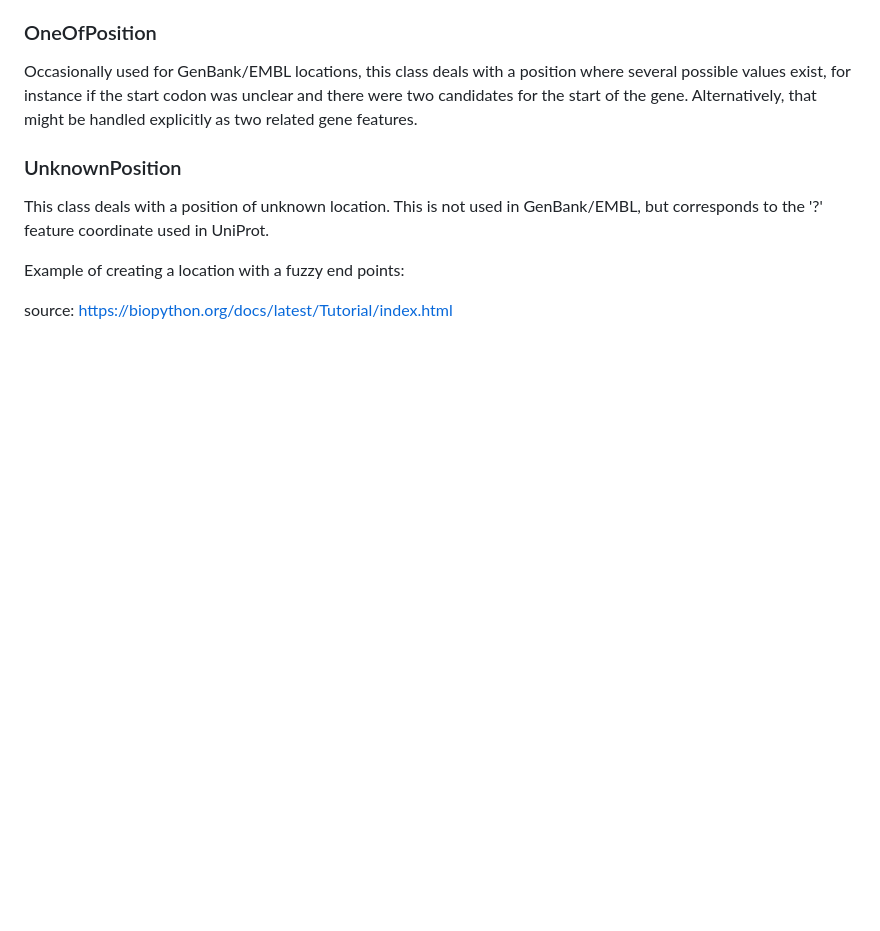
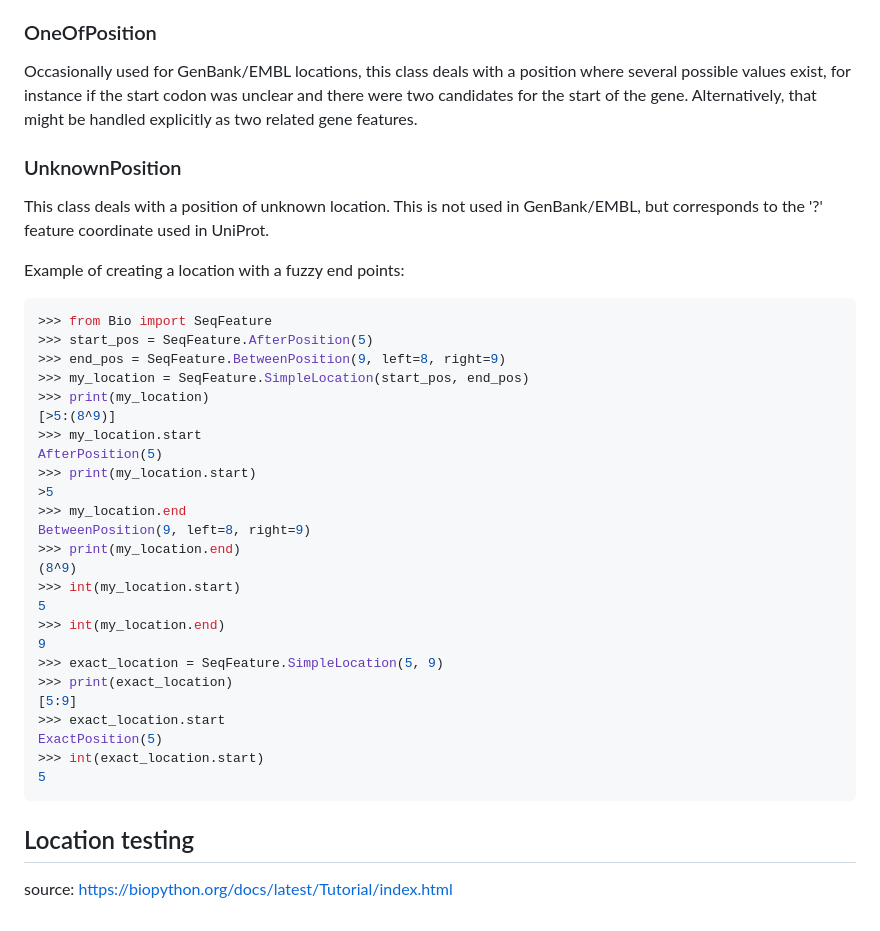
Before and after one commit to putriimnida/bioinfo-journal, a Markdown page: python/biopython.md, the part around the change. Drawn GitHub-style; blank space fills up the shorter version.

Commit message:
Fuzzy Positions example using SimpleLocation and ExactPosition

````diff
--- a/python/biopython.md
+++ b/python/biopython.md
@@ -828,6 +828,36 @@ This class deals with a position of unknown location. This is not used in GenBan
 
 
 Example of creating a location with a fuzzy end points:
+```python
+>>> from Bio import SeqFeature
+>>> start_pos = SeqFeature.AfterPosition(5)
+>>> end_pos = SeqFeature.BetweenPosition(9, left=8, right=9)
+>>> my_location = SeqFeature.SimpleLocation(start_pos, end_pos)
+>>> print(my_location)
+[>5:(8^9)]
+>>> my_location.start
+AfterPosition(5)
+>>> print(my_location.start)
+>5
+>>> my_location.end
+BetweenPosition(9, left=8, right=9)
+>>> print(my_location.end)
+(8^9)
+>>> int(my_location.start)
+5
+>>> int(my_location.end)
+9
+>>> exact_location = SeqFeature.SimpleLocation(5, 9)
+>>> print(exact_location)
+[5:9]
+>>> exact_location.start
+ExactPosition(5)
+>>> int(exact_location.start)
+5
+```
+
+## Location testing
+
 
 
 source: https://biopython.org/docs/latest/Tutorial/index.html
````
